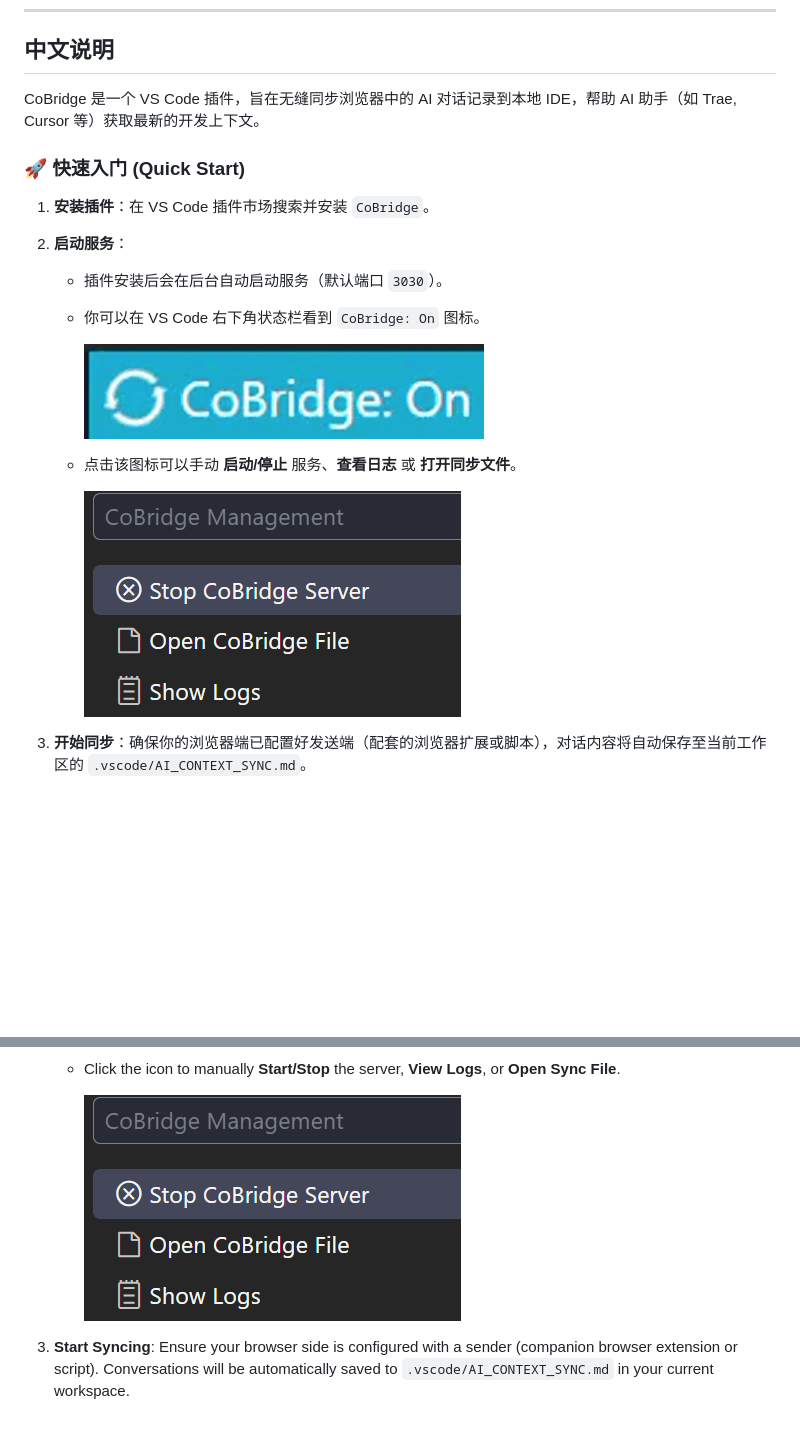
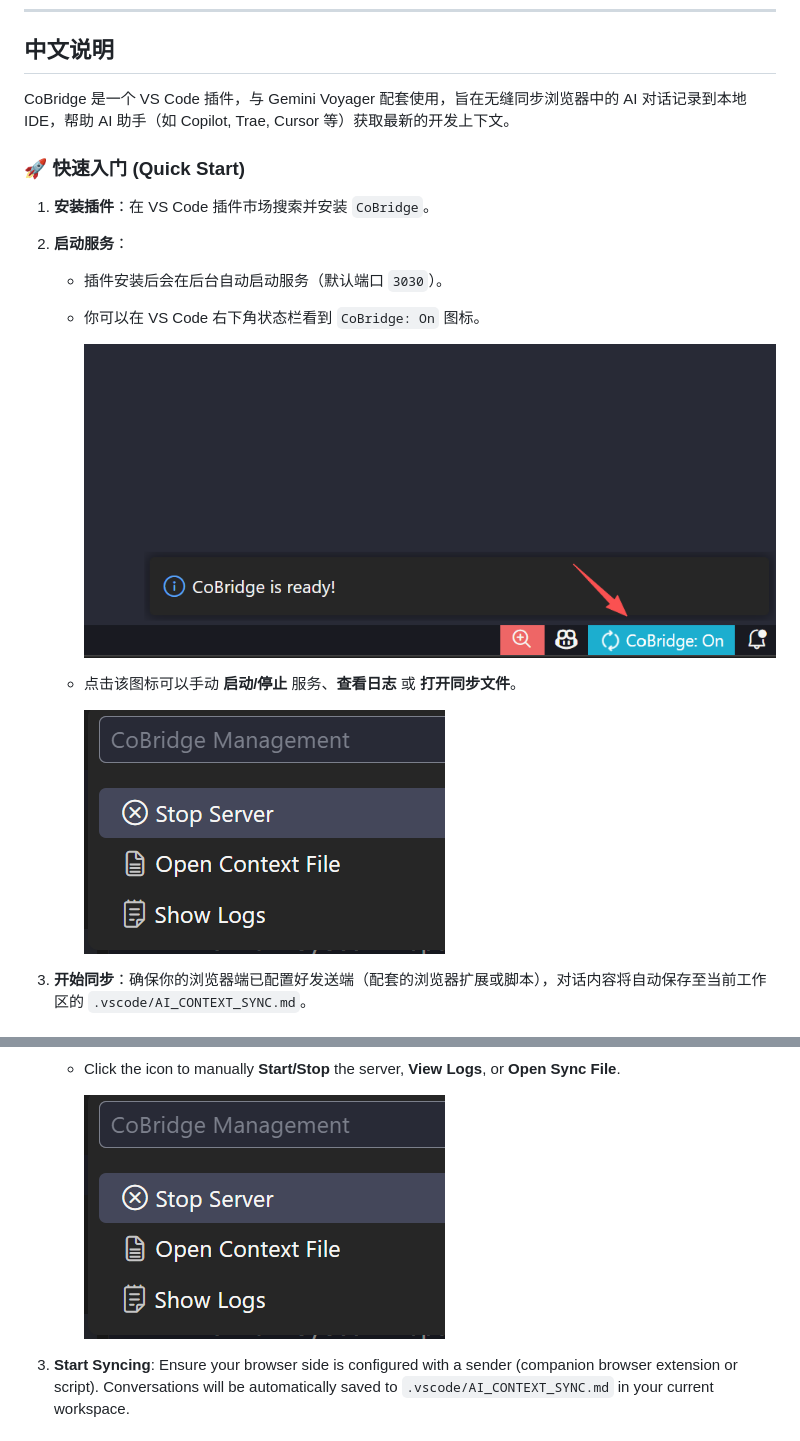
Before and after one commit to Winddfall/CoBridge, a Markdown page: README.md, 2 parts joined by grey strips. Rendered like a GitHub page; pictures changed too: images/management.png, images/running.gif (deleted), images/running.png (added); blank space fills up the shorter version.

```diff
--- a/README.md
+++ b/README.md
@@ -8,6 +7,6 @@
 ## 中文说明
 
-CoBridge 是一个 VS Code 插件，旨在无缝同步浏览器中的 AI 对话记录到本地 IDE，帮助 AI 助手（如 Trae, Cursor 等）获取最新的开发上下文。
+CoBridge 是一个 VS Code 插件，与 Gemini Voyager 配套使用，旨在无缝同步浏览器中的 AI 对话记录到本地 IDE，帮助 AI 助手（如 Copilot, Trae, Cursor 等）获取最新的开发上下文。
 
 ### 🚀 快速入门 (Quick Start)
 
@@ -19,7 +18,7 @@ CoBridge 是一个 VS Code 插件，旨在无缝同步浏览器中的 AI 对话
 
    - 你可以在 VS Code 右下角状态栏看到 `CoBridge: On` 图标。
 
-     ![running](images/running.gif)
+     ![running](images/running.png)
 
    - 点击该图标可以手动 **启动/停止** 服务、**查看日志** 或 **打开同步文件**。
 
```
Also changed, not shown: other parts of README.md (+1 -3 lines), icon.png (deleted), public/icon.png (added), 5 other files.
